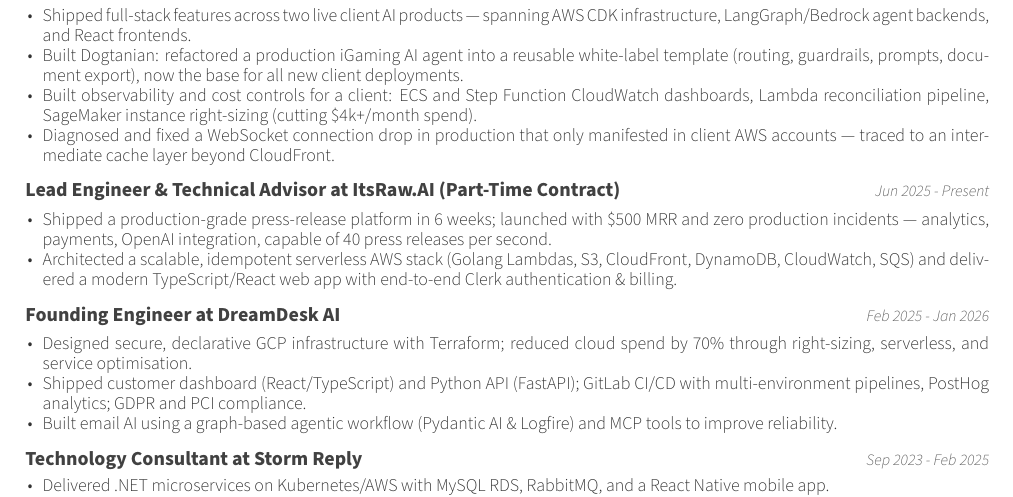
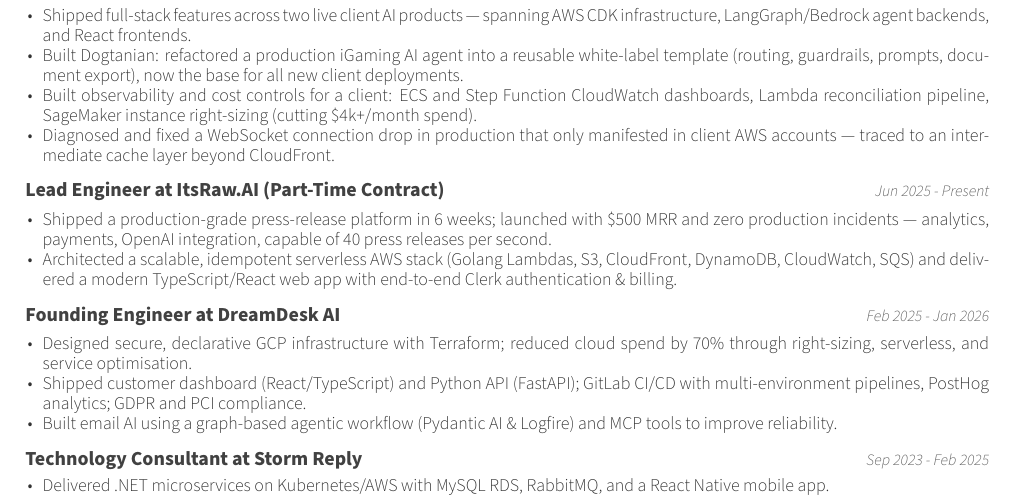
Before and after one commit to keval6b/cv, a LaTeX CV (keval-kapdee-cv.tex): part of the page, cut so that both start at the same text. Compiled offline with XeLaTeX.

Commit message:
Simplify ItsRaw.AI title to Lead Engineer

```diff
--- a/keval-kapdee-cv.tex
+++ b/keval-kapdee-cv.tex
@@ -42,7 +42,7 @@
     \end{cvitems}
 
     \cventry
-    {Lead Engineer \& Technical Advisor at ItsRaw.AI (Part-Time Contract)}
+    {Lead Engineer at ItsRaw.AI (Part-Time Contract)}
     {Jun 2025 - Present}
 
     \begin{cvitems}
```
